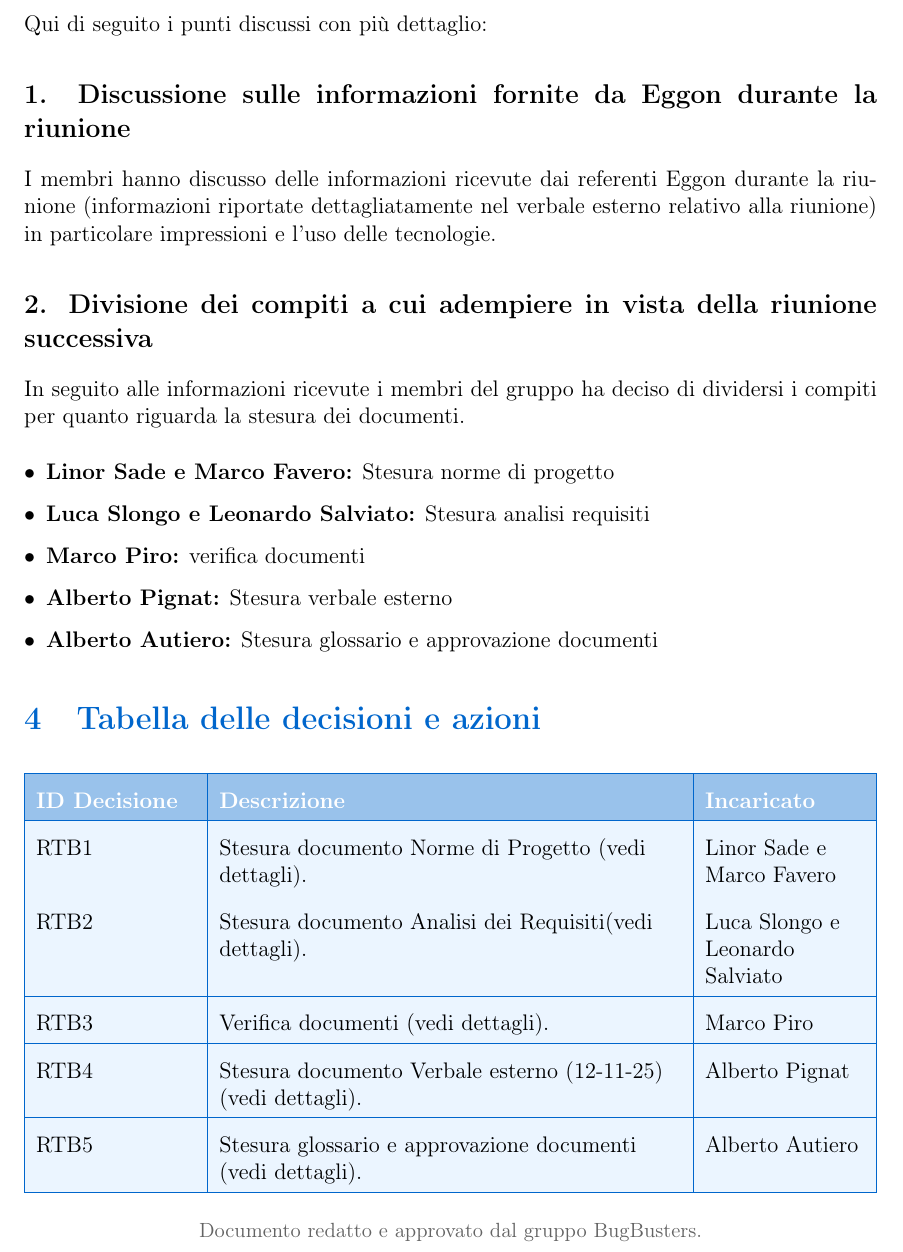
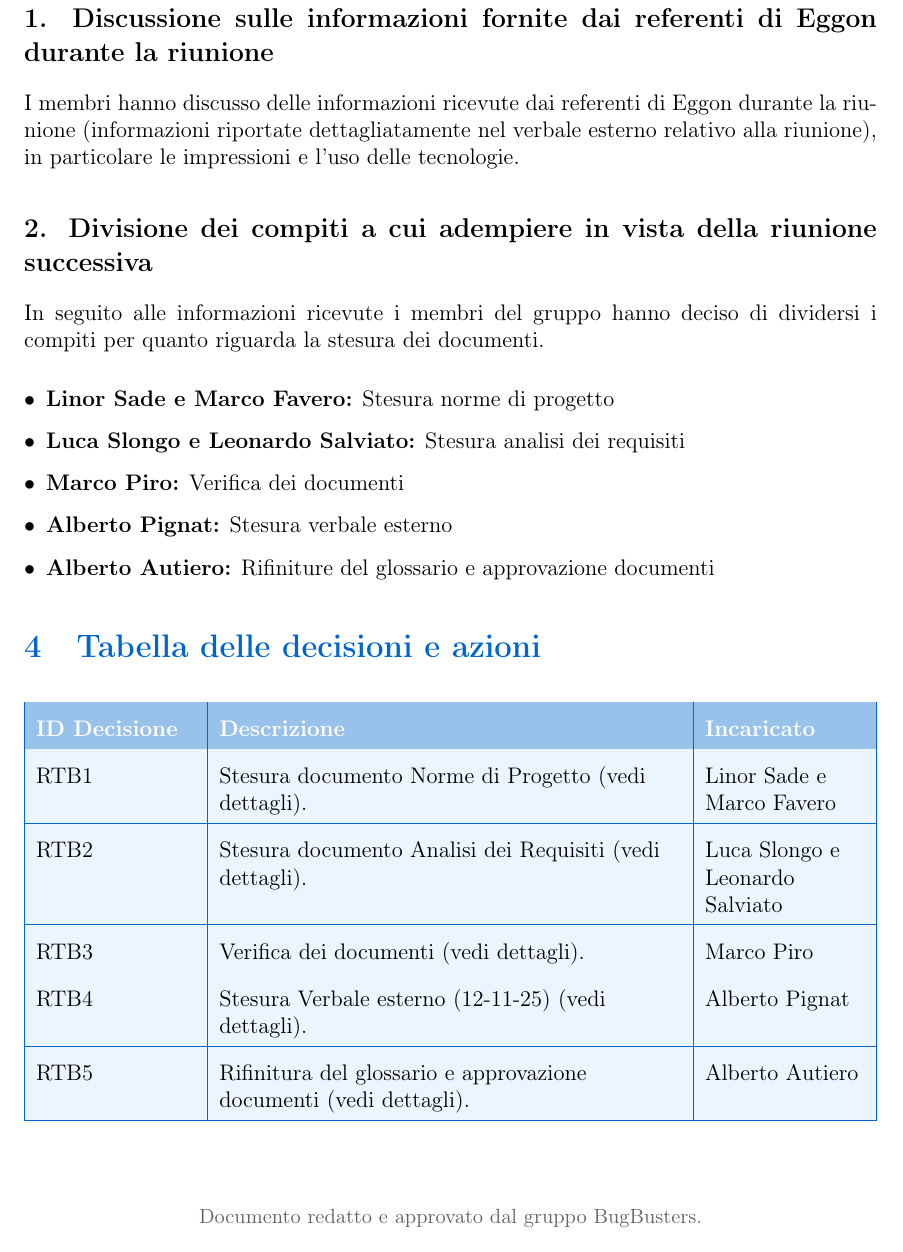
Before and after one commit to BugBustersUnipd/DocumentazioneSWE, a LaTeX document (RTB/VERBALI/INTERNI/VI_12-11-25/VI_12-11-25.tex): part of page 4 of 4, cut at the place of the change. Compiled offline with pdfLaTeX.

Commit message:
Sistemazione di alcuni errori ed approvazione del documento

```diff
--- a/RTB/VERBALI/INTERNI/VI_12-11-25/VI_12-11-25.tex
+++ b/RTB/VERBALI/INTERNI/VI_12-11-25/VI_12-11-25.tex
@@ -118,21 +118,18 @@ Verbale interno relativo alla riunione avvenuta in seguito all'incontro con i re
 
 \newpage
 \section{Svolgimento}
-Qui di seguito i punti discussi con più dettaglio:
-
-\subsection*{\ref{itm:riunione}. Discussione sulle informazioni fornite da Eggon durante la riunione}
-I membri hanno discusso delle informazioni ricevute dai referenti Eggon durante la riunione (informazioni riportate dettagliatamente nel verbale esterno relativo alla riunione) in particolare impressioni e l'uso delle tecnologie.
-
+\subsection*{\ref{itm:riunione}. Discussione sulle informazioni fornite dai referenti di Eggon durante la riunione}
+I membri hanno discusso delle informazioni ricevute dai referenti di Eggon durante la riunione (informazioni riportate dettagliatamente nel verbale esterno relativo alla riunione), in particolare le impressioni e l'uso delle tecnologie.
 \subsection*{\ref{itm:divisione ruoli}. Divisione dei compiti a cui adempiere in vista della riunione successiva}
 \label{par:ruoli}
-In seguito alle informazioni ricevute i membri del gruppo ha deciso di dividersi i compiti per quanto riguarda la stesura dei documenti.
+In seguito alle informazioni ricevute i membri del gruppo hanno deciso di dividersi i compiti per quanto riguarda la stesura dei documenti.
 
 \begin{itemize}
     \item \textbf{Linor Sade e Marco Favero:} Stesura norme di progetto
-    \item \textbf{Luca Slongo e Leonardo Salviato:} Stesura analisi requisiti
-    \item \textbf{Marco Piro:} verifica documenti
+    \item \textbf{Luca Slongo e Leonardo Salviato:} Stesura analisi dei requisiti
+    \item \textbf{Marco Piro:} Verifica dei documenti
     \item \textbf{Alberto Pignat:} Stesura verbale esterno
-    \item \textbf{Alberto Autiero:} Stesura glossario e approvazione documenti
+    \item \textbf{Alberto Autiero:} Rifiniture del glossario e approvazione documenti
 \end{itemize}
 
 \section{Tabella delle decisioni e azioni}
@@ -153,13 +150,13 @@ In seguito alle informazioni ricevute i membri del gruppo ha deciso di dividersi
 \hline
 \rowcolor{secondaryblue!10} RTB1 \label{RTB1} & Stesura documento Norme di Progetto (vedi \hyperref[par:ruoli]{dettagli}). & Linor Sade e Marco Favero \\
 \hline
-\rowcolor{secondaryblue!10} RTB2 \label{RTB2} & Stesura documento Analisi dei Requisiti(vedi \hyperref[par:ruoli]{dettagli}). & Luca Slongo e Leonardo Salviato \\
+\rowcolor{secondaryblue!10} RTB2 \label{RTB2} & Stesura documento Analisi dei Requisiti (vedi \hyperref[par:ruoli]{dettagli}). & Luca Slongo e Leonardo Salviato \\
 \hline
-\rowcolor{secondaryblue!10} RTB3 \label{RTB3} & Verifica documenti (vedi \hyperref[par:ruoli]{dettagli}). & Marco Piro \\
+\rowcolor{secondaryblue!10} RTB3 \label{RTB3} & Verifica dei documenti (vedi \hyperref[par:ruoli]{dettagli}). & Marco Piro \\
 \hline
-\rowcolor{secondaryblue!10} RTB4 \label{RTB4} & Stesura documento Verbale esterno (12-11-25) (vedi \hyperref[par:ruoli]{dettagli}). & Alberto Pignat \\
+\rowcolor{secondaryblue!10} RTB4 \label{RTB4} & Stesura Verbale esterno (12-11-25) (vedi \hyperref[par:ruoli]{dettagli}). & Alberto Pignat \\
 \hline
-\rowcolor{secondaryblue!10} RTB5 \label{RTB5} & Stesura glossario e approvazione documenti (vedi \hyperref[par:ruoli]{dettagli}). & Alberto Autiero \\
+\rowcolor{secondaryblue!10} RTB5 \label{RTB5} & Rifinitura del glossario e approvazione documenti (vedi \hyperref[par:ruoli]{dettagli}). & Alberto Autiero \\
 \hline
 \end{tabularx}
 \fussy
```
Also changed, not shown: RTB/VERBALI/INTERNI/VI_12-11-25/VI_12-11-25.pdf, RTB/VERBALI/INTERNI/VI_12-11-25/VI_12-11-25.tex (4 more changed lines).
